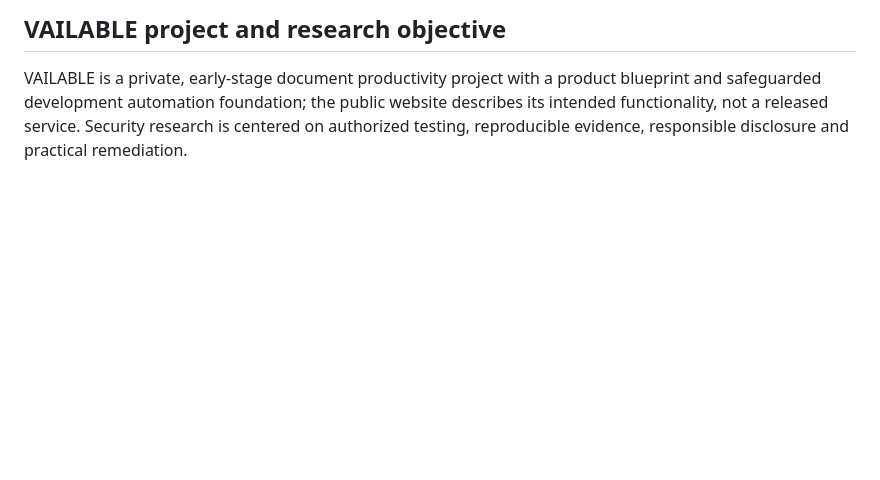
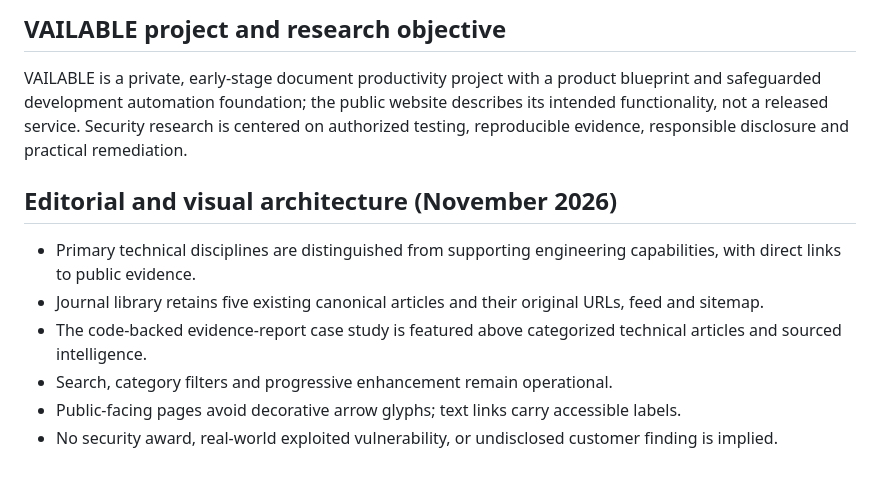
Before and after one commit to AhmadibOfficial/ahmadib-portfolio, a Markdown page: publication/README.md, the part around the change. Drawn GitHub-style; blank space fills up the shorter version.

Commit message:
style(publication): remove decorative arrows and preserve source links

```diff
--- a/publication/README.md
+++ b/publication/README.md
@@ -47,3 +47,13 @@ Preserve /articles/, /feed.xml, /sitemap.xml and existing links. New research is
 ## VAILABLE project and research objective
 
 VAILABLE is a private, early-stage document productivity project with a product blueprint and safeguarded development automation foundation; the public website describes its intended functionality, not a released service. Security research is centered on authorized testing, reproducible evidence, responsible disclosure and practical remediation.
+
+
+## Editorial and visual architecture (November 2026)
+
+- Primary technical disciplines are distinguished from supporting engineering capabilities, with direct links to public evidence.
+- Journal library retains five existing canonical articles and their original URLs, feed and sitemap.
+- The code-backed evidence-report case study is featured above categorized technical articles and sourced intelligence.
+- Search, category filters and progressive enhancement remain operational.
+- Public-facing pages avoid decorative arrow glyphs; text links carry accessible labels.
+- No security award, real-world exploited vulnerability, or undisclosed customer finding is implied.
```
